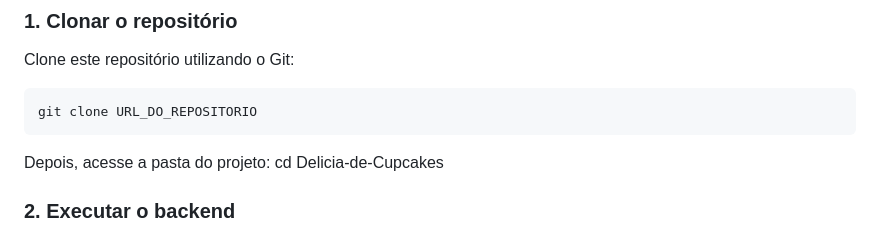
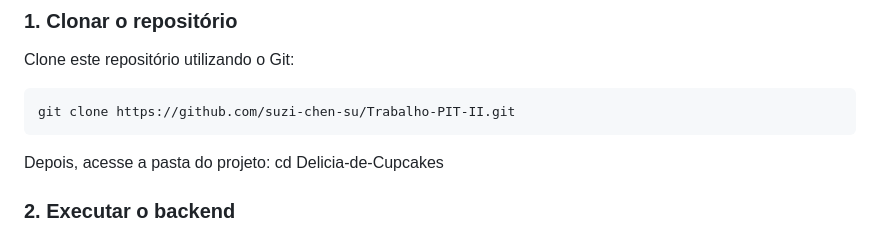
Before and after one commit to suzi-chen-su/Trabalho-da-Faculdade, a Markdown page: README.md, the part around the change. GitHub-like rendering.

Commit message:
Atualiza instruções de clonagem no README

````diff
--- a/README.md
+++ b/README.md
@@ -122,7 +122,7 @@ Para executar o sistema web, será necessário instalar:
 Clone este repositório utilizando o Git:
 
 ```bash
-git clone URL_DO_REPOSITORIO
+git clone https://github.com/suzi-chen-su/Trabalho-PIT-II.git
 ```
 
 Depois, acesse a pasta do projeto:
````
